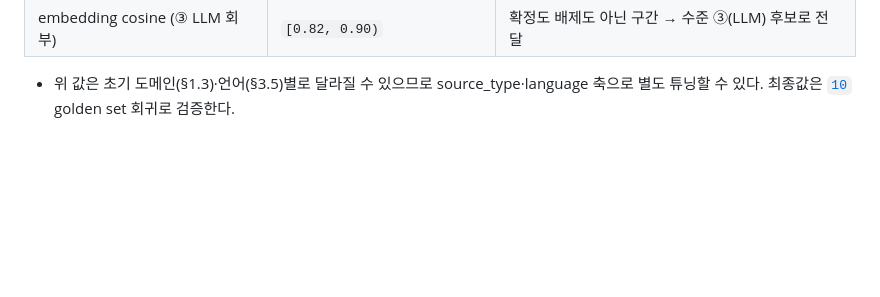
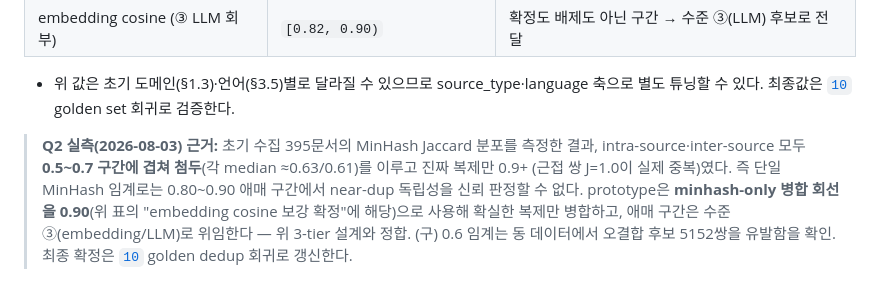
Before and after one commit to hwangjongtaek/orc-citadel, a Markdown page: docs/design/04-ingestion-and-parsing.md, the part around the change. Rendered like a GitHub page; blank space fills up the shorter version.

```diff
--- a/docs/design/04-ingestion-and-parsing.md
+++ b/docs/design/04-ingestion-and-parsing.md
@@ -293,3 +293,5 @@ blueprint §11·§14. Scouts·S1–S4의 건전성을 감시한다. **지표 정
 | embedding cosine (③ LLM 회부) | `[0.82, 0.90)` | 확정도 배제도 아닌 구간 → 수준 ③(LLM) 후보로 전달 |
 
 - 위 값은 초기 도메인(§1.3)·언어(§3.5)별로 달라질 수 있으므로 source_type·language 축으로 별도 튜닝할 수 있다. 최종값은 [`10`](./10-evaluation-and-testing.md) golden set 회귀로 검증한다.
+
+> **Q2 실측(2026-08-03) 근거:** 초기 수집 395문서의 MinHash Jaccard 분포를 측정한 결과, intra-source·inter-source 모두 **0.5~0.7 구간에 겹쳐 첨두**(각 median ≈0.63/0.61)를 이루고 진짜 복제만 0.9+ (근접 쌍 J=1.0이 실제 중복)였다. 즉 단일 MinHash 임계로는 0.80~0.90 애매 구간에서 near-dup 독립성을 신뢰 판정할 수 없다. prototype은 **minhash-only 병합 회선을 0.90**(위 표의 "embedding cosine 보강 확정"에 해당)으로 사용해 확실한 복제만 병합하고, 애매 구간은 수준 ③(embedding/LLM)로 위임한다 — 위 3-tier 설계와 정합. (구) 0.6 임계는 동 데이터에서 오결합 후보 5152쌍을 유발함을 확인. 최종 확정은 [`10`](./10-evaluation-and-testing.md) golden dedup 회귀로 갱신한다.
```
Also changed, not shown: docs/ROADMAP.md (+4 -2 lines).
